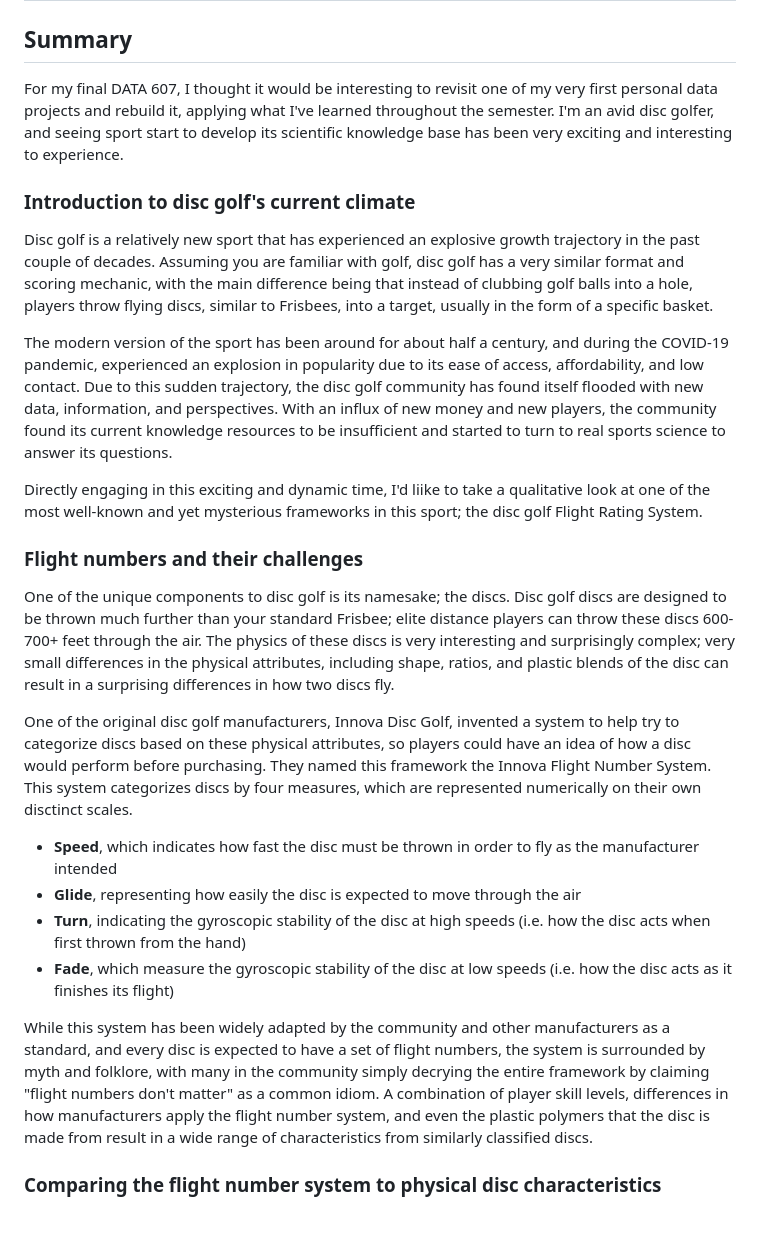
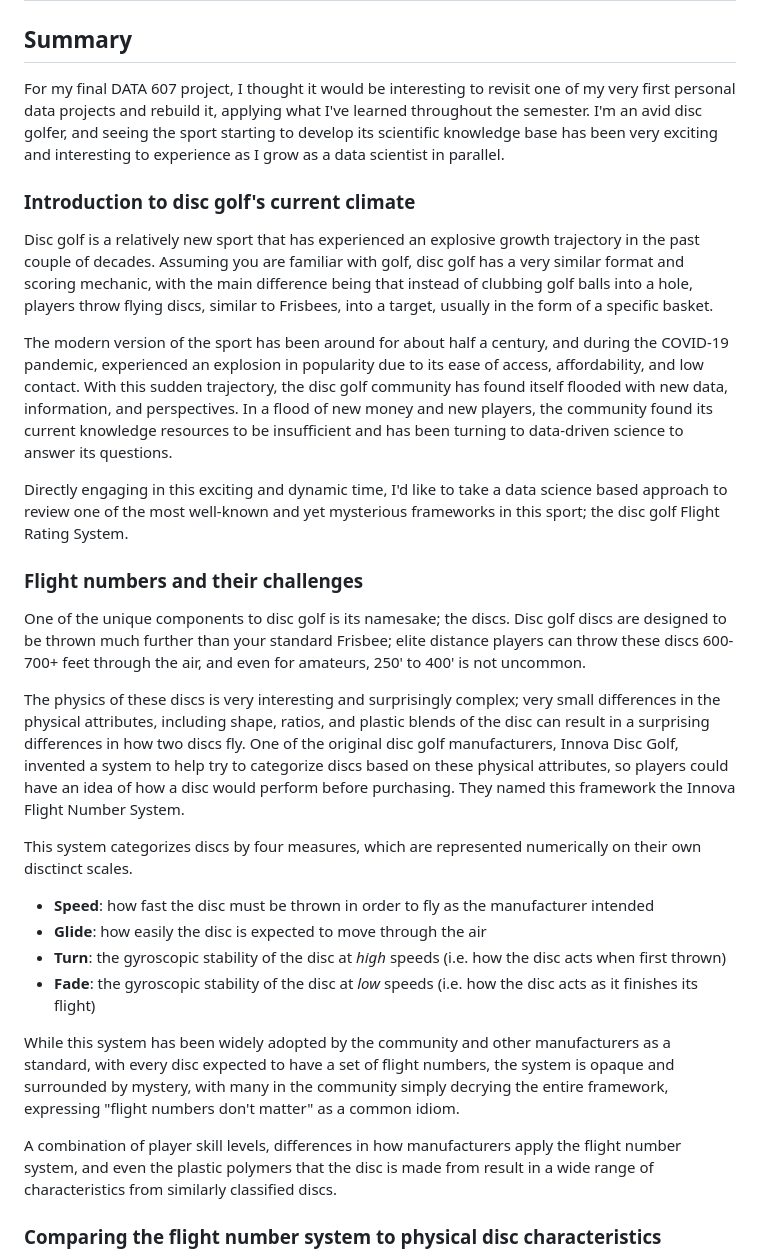
Before and after one commit to kevinhav/d607_final_project, a Markdown page: project_summary.md, the part around one of its changes. GitHub-like rendering; blank space fills up the shorter version.

Commit message:
updated project_summary

```diff
--- a/project_summary.md
+++ b/project_summary.md
@@ -2,29 +2,33 @@
 
 ## Summary
 
-For my final DATA 607, I thought it would be interesting to revisit one of my very first personal data projects and rebuild it, applying what I've learned throughout the semester. I'm an avid disc golfer, and seeing sport start to develop its scientific knowledge base has been very exciting and interesting to experience.
+For my final DATA 607 project, I thought it would be interesting to revisit one of my very first personal data projects and rebuild it, applying what I've learned throughout the semester. I'm an avid disc golfer, and seeing the sport starting to develop its scientific knowledge base has been very exciting and interesting to experience as I grow as a data scientist in parallel.
 
 ### Introduction to disc golf's current climate
 
 Disc golf is a relatively new sport that has experienced an explosive growth trajectory in the past couple of decades. Assuming you are familiar with golf, disc golf has a very similar format and scoring mechanic, with the main difference being that instead of clubbing golf balls into a hole, players throw flying discs, similar to Frisbees, into a target, usually in the form of a specific basket.
 
-The modern version of the sport has been around for about half a century, and during the COVID-19 pandemic, experienced an explosion in popularity due to its ease of access, affordability, and low contact. Due to this sudden trajectory, the disc golf community has found itself flooded with new data, information, and perspectives. With an influx of new money and new players, the community found its current knowledge resources to be insufficient and started to turn to real sports science to answer its questions.
+The modern version of the sport has been around for about half a century, and during the COVID-19 pandemic, experienced an explosion in popularity due to its ease of access, affordability, and low contact. With this sudden trajectory, the disc golf community has found itself flooded with new data, information, and perspectives. In a flood of new money and new players, the community found its current knowledge resources to be insufficient and has been turning to data-driven science to answer its questions.
 
-Directly engaging in this exciting and dynamic time, I'd liike to take a qualitative look at one of the most well-known and yet mysterious frameworks in this sport; the disc golf Flight Rating System.
+Directly engaging in this exciting and dynamic time, I'd like to take a data science based approach to review one of the most well-known and yet mysterious frameworks in this sport; the disc golf Flight Rating System.
 
 
 ### Flight numbers and their challenges
 
-One of the unique components to disc golf is its namesake; the discs. Disc golf discs are designed to be thrown much further than your standard Frisbee; elite distance players can throw these discs 600-700+ feet through the air. The physics of these discs is very interesting and surprisingly complex; very small differences in the physical attributes, including shape, ratios, and plastic blends of the disc can result in a surprising differences in how two discs fly.
+One of the unique components to disc golf is its namesake; the discs. Disc golf discs are designed to be thrown much further than your standard Frisbee; elite distance players can throw these discs 600-700+ feet through the air, and even for amateurs, 250' to 400' is not uncommon.
 
-One of the original disc golf manufacturers, Innova Disc Golf, invented a system to help try to categorize discs based on these physical attributes, so players could have an idea of how a disc would perform before purchasing. They named this framework the Innova Flight Number System. This system categorizes discs by four measures, which are represented numerically on their own disctinct scales.
+The physics of these discs is very interesting and surprisingly complex; very small differences in the physical attributes, including shape, ratios, and plastic blends of the disc can result in a surprising differences in how two discs fly. One of the original disc golf manufacturers, Innova Disc Golf, invented a system to help try to categorize discs based on these physical attributes, so players could have an idea of how a disc would perform before purchasing. They named this framework the Innova Flight Number System.
 
-- **Speed**, which indicates how fast the disc must be thrown in order to fly as the manufacturer intended
-- **Glide**, representing how easily the disc is expected to move through the air
-- **Turn**, indicating the gyroscopic stability of the disc at high speeds (i.e. how the disc acts when first thrown from the hand)
-- **Fade**, which measure the gyroscopic stability of the disc at low speeds (i.e. how the disc acts as it finishes its flight)
+ This system categorizes discs by four measures, which are represented numerically on their own disctinct scales.
 
-While this system has been widely adapted by the community and other manufacturers as a standard, and every disc is expected to have a set of flight numbers, the system is surrounded by myth and folklore, with many in the community simply decrying the entire framework by claiming "flight numbers don't matter" as a common idiom. A combination of player skill levels, differences in how manufacturers apply the flight number system, and even the plastic polymers that the disc is made from result in a wide range of characteristics from similarly classified discs.
+- **Speed**: how fast the disc must be thrown in order to fly as the manufacturer intended
+- **Glide**: how easily the disc is expected to move through the air
+- **Turn**: the gyroscopic stability of the disc at *high* speeds (i.e. how the disc acts when first thrown)
+- **Fade**: the gyroscopic stability of the disc at *low* speeds (i.e. how the disc acts as it finishes its flight)
+
+While this system has been widely adopted by the community and other manufacturers as a standard, with every disc expected to have a set of flight numbers, the system is opaque and surrounded by mystery, with many in the community simply decrying the entire framework, expressing "flight numbers don't matter" as a common idiom.
+
+A combination of player skill levels, differences in how manufacturers apply the flight number system, and even the plastic polymers that the disc is made from result in a wide range of characteristics from similarly classified discs.
 
 ### Comparing the flight number system to physical disc characteristics
 
```
Also changed, not shown: other parts of project_summary.md (+2 -0 lines).
